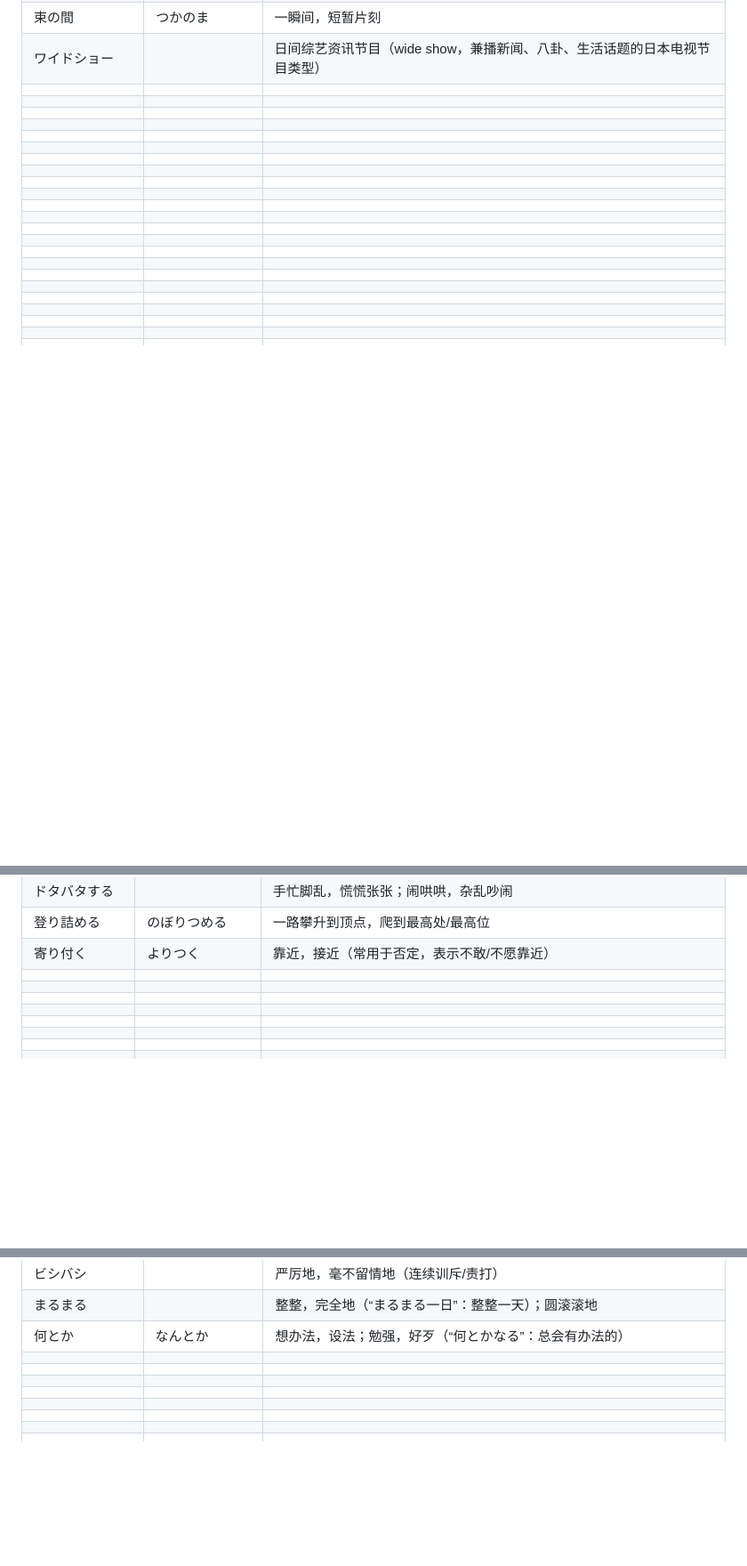
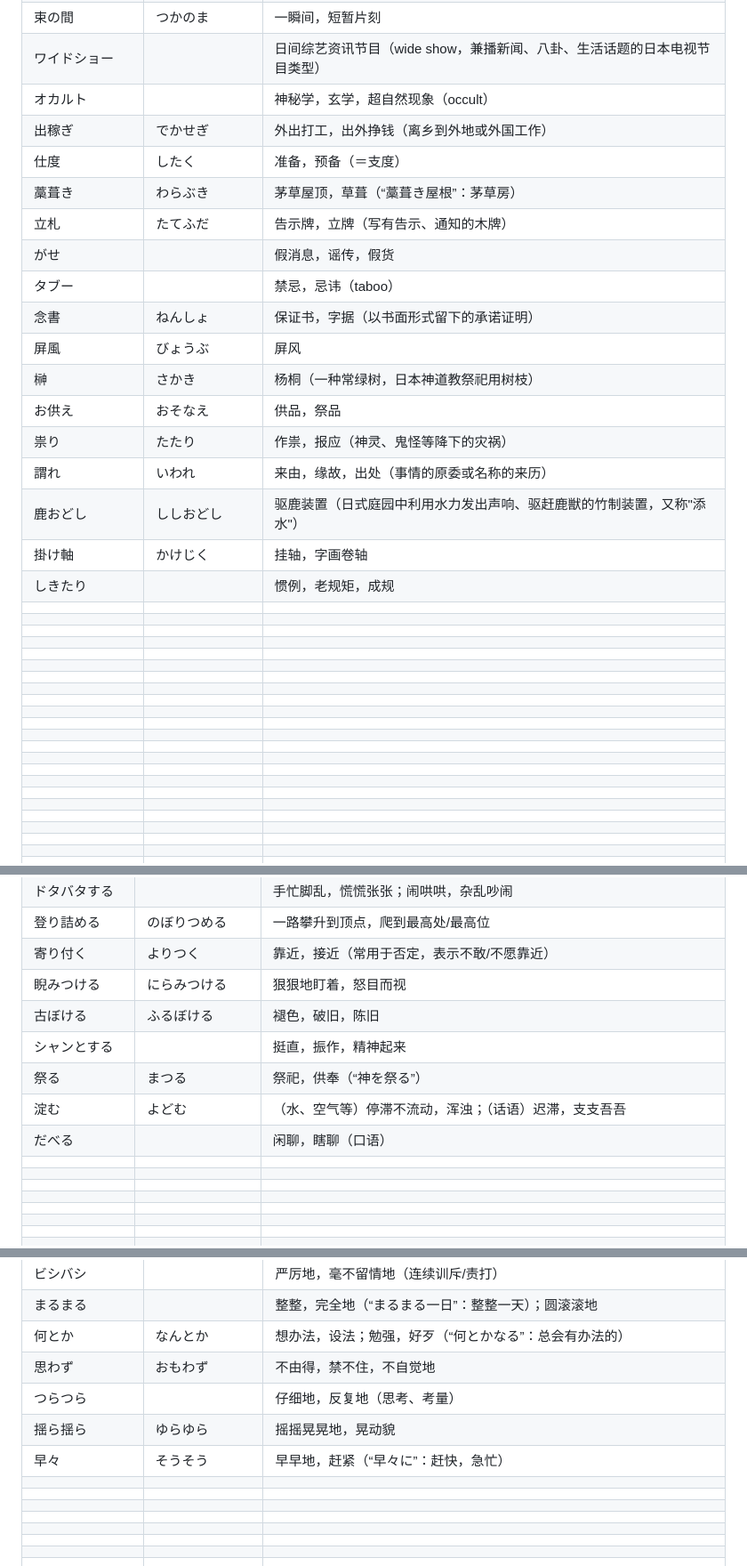
Before and after one commit to xingOct21/Tango, a Markdown page: word.md, 3 parts joined by grey strips. Shown at 89% size. Rendered like a GitHub page; blank space fills up the shorter version.

Commit message:
Fill in 27 more user-written word.md entries with kana and meanings
Co-Authored-By: Claude Sonnet 5 <noreply@anthropic.com>
Claude-Session: https://claude.ai/code/session_01K4zEhsM2zfMFH17PVwxCxw

```diff
--- a/word.md
+++ b/word.md
@@ -678,22 +678,22 @@
 |堕天使|だてんし|堕落天使|
 |束の間|つかのま|一瞬间，短暂片刻|
 |ワイドショー||日间综艺资讯节目（wide show，兼播新闻、八卦、生活话题的日本电视节目类型）|
-||||
-||||
-||||
-||||
-||||
-||||
-||||
-||||
-||||
-||||
-||||
-||||
-||||
-||||
-||||
-||||
+|オカルト||神秘学，玄学，超自然现象（occult）|
+|出稼ぎ|でかせぎ|外出打工，出外挣钱（离乡到外地或外国工作）|
+|仕度|したく|准备，预备（＝支度）|
+|藁葺き|わらぶき|茅草屋顶，草葺（“藁葺き屋根”：茅草房）|
+|立札|たてふだ|告示牌，立牌（写有告示、通知的木牌）|
+|がせ||假消息，谣传，假货|
+|タブー||禁忌，忌讳（taboo）|
+|念書|ねんしょ|保证书，字据（以书面形式留下的承诺证明）|
+|屏風|びょうぶ|屏风|
+|榊|さかき|杨桐（一种常绿树，日本神道教祭祀用树枝）|
+|お供え|おそなえ|供品，祭品|
+|祟り|たたり|作祟，报应（神灵、鬼怪等降下的灾祸）|
+|謂れ|いわれ|来由，缘故，出处（事情的原委或名称的来历）|
+|鹿おどし|ししおどし|驱鹿装置（日式庭园中利用水力发出声响、驱赶鹿獣的竹制装置，又称"添水"）|
+|掛け軸|かけじく|挂轴，字画卷轴|
+|しきたり||惯例，老规矩，成规|
 ||||
 ||||
 ||||
@@ -1132,12 +1132,12 @@
 |ドタバタする||手忙脚乱，慌慌张张；闹哄哄，杂乱吵闹|
 |登り詰める|のぼりつめる|一路攀升到顶点，爬到最高处/最高位|
 |寄り付く|よりつく|靠近，接近（常用于否定，表示不敢/不愿靠近）|
-||||
-||||
-||||
-||||
-||||
-||||
+|睨みつける|にらみつける|狠狠地盯着，怒目而视|
+|古ぼける|ふるぼける|褪色，破旧，陈旧|
+|シャンとする||挺直，振作，精神起来|
+|祭る|まつる|祭祀，供奉（“神を祭る”）|
+|淀む|よどむ|（水、空气等）停滞不流动，浑浊；（话语）迟滞，支支吾吾|
+|だべる||闲聊，瞎聊（口语）|
 ||||
 ||||
 ||||
@@ -1597,10 +1597,10 @@
 |ビシバシ||严厉地，毫不留情地（连续训斥/责打）|
 |まるまる||整整，完全地（“まるまる一日”：整整一天）；圆滚滚地|
 |何とか|なんとか|想办法，设法；勉强，好歹（“何とかなる”：总会有办法的）|
-||||
-||||
-||||
-||||
+|思わず|おもわず|不由得，禁不住，不自觉地|
+|つらつら||仔细地，反复地（思考、考量）|
+|揺ら揺ら|ゆらゆら|摇摇晃晃地，晃动貌|
+|早々|そうそう|早早地，赶紧（“早々に”：赶快，急忙）|
 ||||
 ||||
 ||||
```
Also changed, not shown: other parts of word.md (+1 -1 lines).
